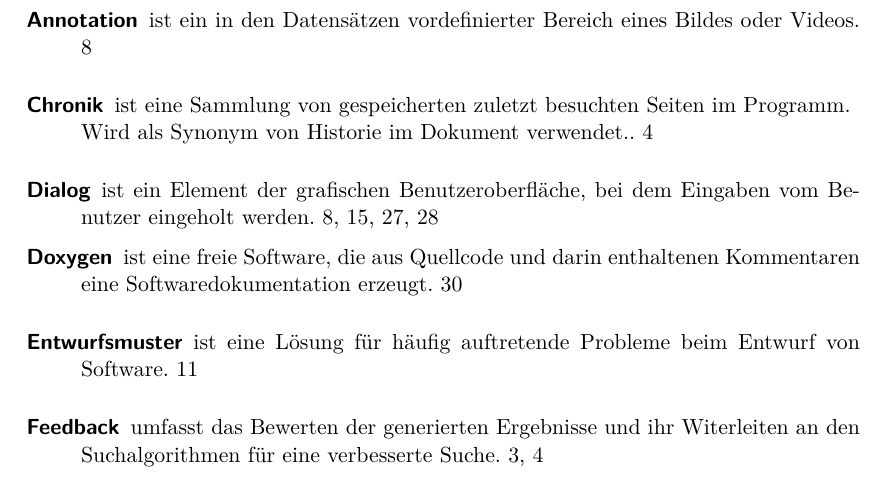
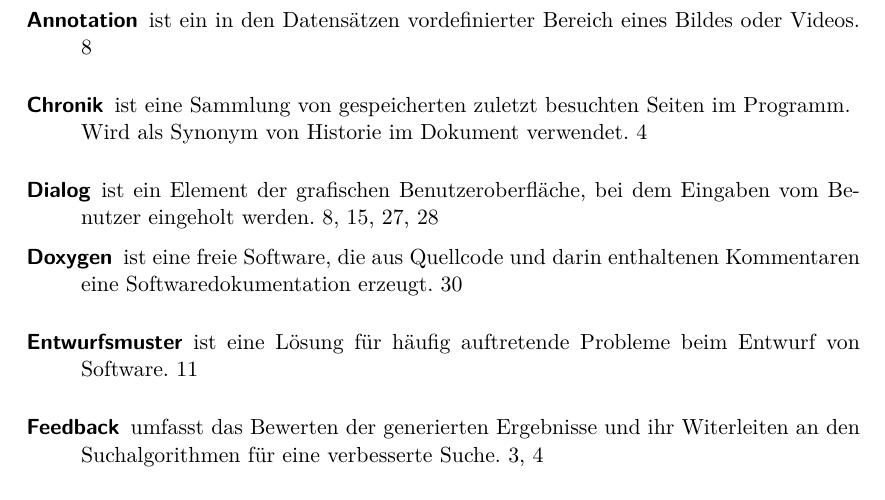
Before and after one commit to aschuman/CoBaB, a LaTeX document (doc/01-Pflichtenheft/pflichtenheft.tex, which reads doc/01-Pflichtenheft/glossar.tex): part of page 33 of 34, cut so that both start at the same text. Compiled offline with pdfLaTeX.

Commit message:
Update glossar.tex

```diff
--- a/doc/01-Pflichtenheft/glossar.tex
+++ b/doc/01-Pflichtenheft/glossar.tex
@@ -13,7 +13,7 @@ description={ist ein Link für schnelleren Zugriff auf bestimmte, meist häufig
 \newglossaryentry{Chronik}
 {
 name=Chronik,
-description={ist eine Sammlung von gespeicherten zuletzt besuchten Seiten im Programm. \newline Wird als Synonym von Historie im Dokument verwendet.}
+description={ist eine Sammlung von gespeicherten zuletzt besuchten Seiten im Programm. \newline Wird als Synonym von Historie im Dokument verwendet}
 }
 
 \newglossaryentry{Feedback}
```
